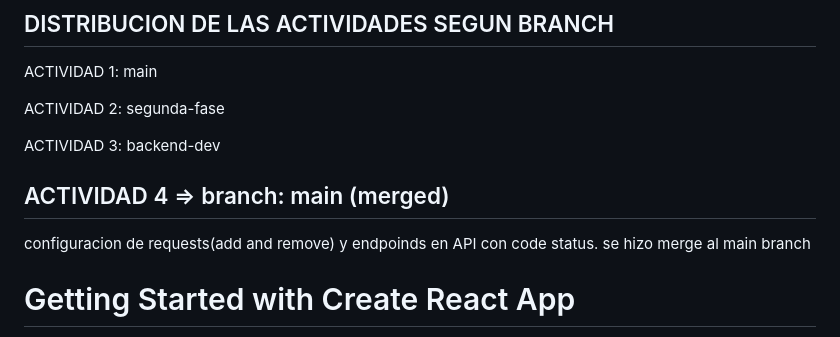
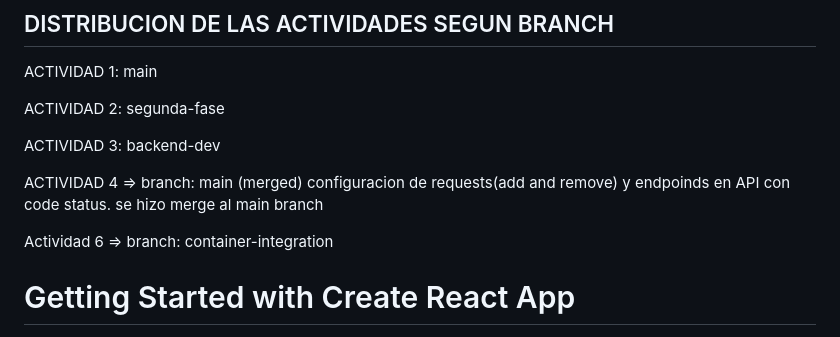
Before and after one commit to ErickOsla/galiwebdeb-project, a Markdown page: README.md, the part around the change. Rendered like a GitHub page.

Commit message:
branch for container integration

```diff
--- a/README.md
+++ b/README.md
@@ -7,9 +7,10 @@ ACTIVIDAD 2: segunda-fase
 
 ACTIVIDAD 3: backend-dev
 
-## ACTIVIDAD 4 =>  branch: main (merged)
+ACTIVIDAD 4 =>  branch: main (merged)
 configuracion de requests(add and remove) y endpoinds en API con code status. se hizo merge al main branch
 
+Actividad 6 => branch: container-integration
 
 
 # Getting Started with Create React App
```
